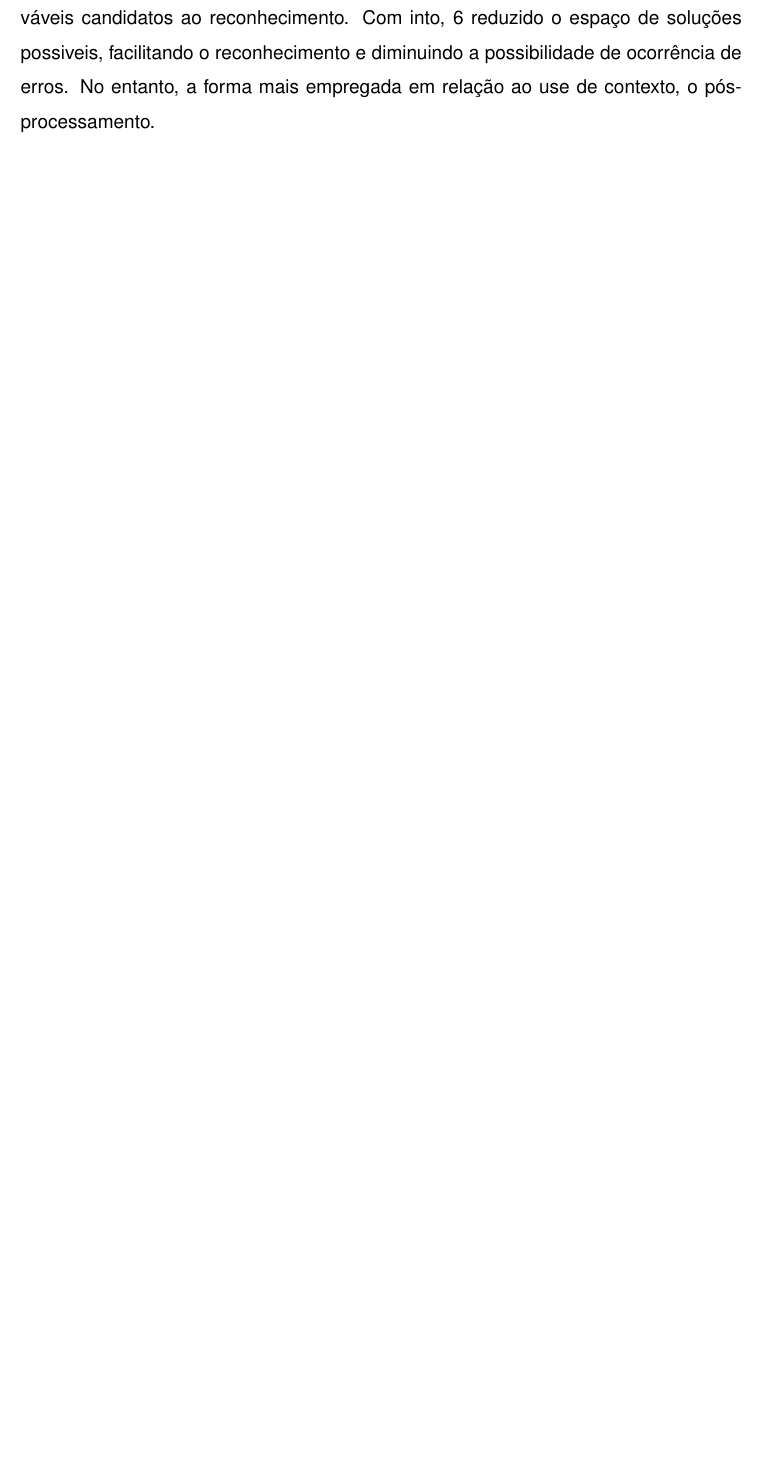
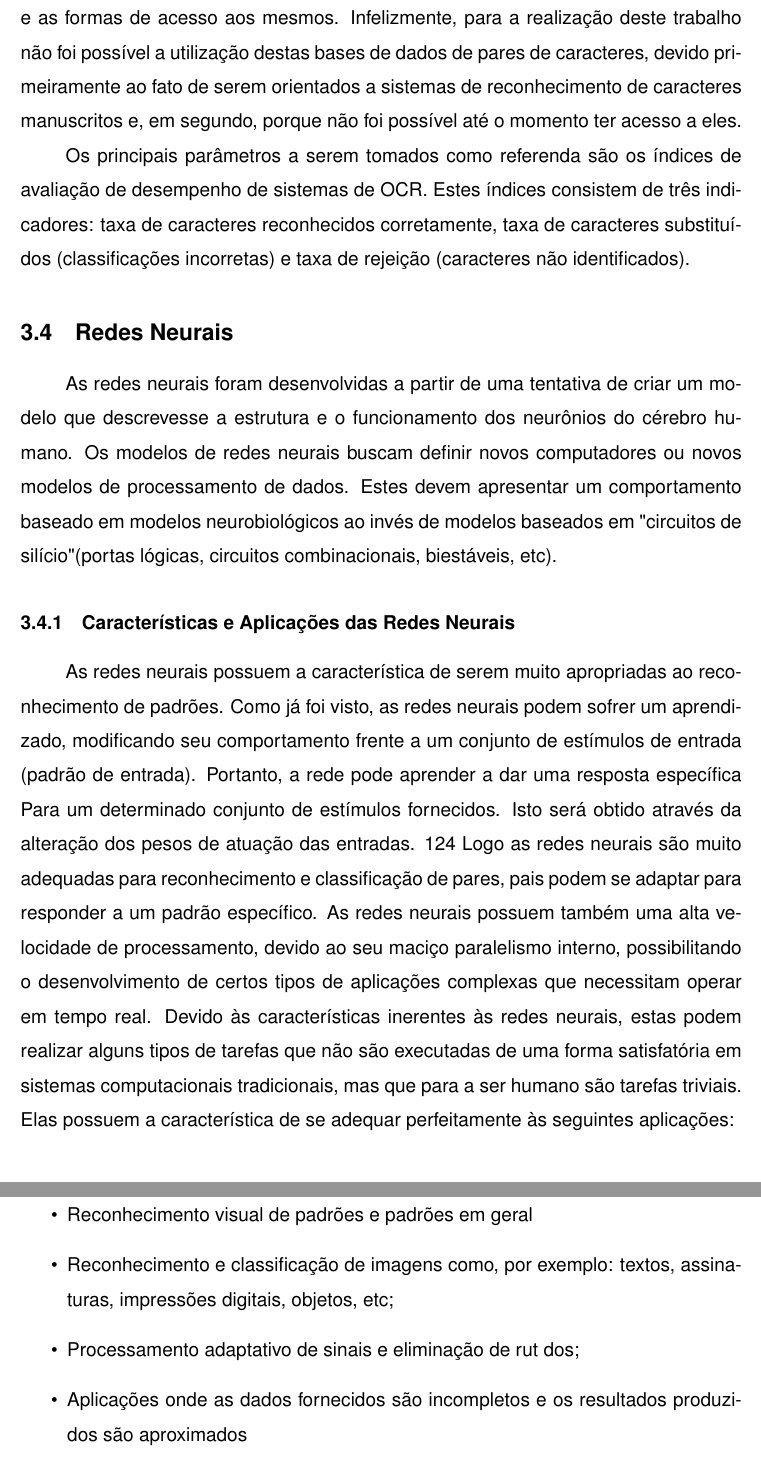
Before and after one commit to jancanti/Relatorio-OCR, a LaTeX document (00_main.tex, which reads 05_fundamentos.tex): part of page 9 of 30 before the commit and two parts of pages 10 and 11 of 32 after it, the two joined at a grey line, cut at the place of the change, the shorter picture padded with empty space. Compiled offline with pdfLaTeX; a missing bibliography style is replaced by a similar one.

Commit message:
finalizado fundamentos

```diff
--- a/05_fundamentos.tex
+++ b/05_fundamentos.tex
@@ -61,5 +67,20 @@ Segundo \cite{silva2003reconhecimento}, os sistemas de reconhecimento ótico de
-		prováveis candidatos ao reconhecimento. Com into, 6 reduzido
-		o espaço de soluções possiveis, facilitando o reconhecimento
-		e diminuindo a possibilidade de ocorrência de erros. No
-		entanto, a forma mais empregada em relação ao use de
-		contexto, o pós-processamento.
+
+			Uma das formas de realizar a avaliação destes sistemas foi através da criação de bancos de dados padrões para análise de desempenho, contendo amostras variadas de pares a serem reconhecidos par um novo algoritmo submetido a avaliação de alguns destes bancos de amostras de pares de caracteres se tornaram muito difundidos e utilizados na avaliação de diferentes sistemas. Dois destes bancos de dados muito conhecidos são: o de Highleyman e o de Munson. Estes bancos de dados estão disponíveis junto ao IEEE e fornecem um conjunto de caracteres manuscritos em letra de impressora. Os dados de Munson possuem 12760 amostras de 46 tipos diferentes de caracteres, com uma resolução de 24 x 24 pixels, e os dados de Highleyman possuem 1800 amostras de letras e 500 de numerais, com um total de 36 tipos diferentes de caracteres, com uma resolução de 12 x 12 pixels. Esta resolução (12x12) infelizmente não é a mais adequada, uma vez que para a reconhecimento de caracteres manuscritos é aconselhada uma matriz com dimensões em torno de 20 x 25 pixels. O maior problema referente a tais bancos de dados 6 a divulgação de sua existência e as formas de acesso aos mesmos. Infelizmente, para a realização deste trabalho não foi possível a utilização destas bases de dados de pares de caracteres, devido primeiramente ao fato de serem orientados a sistemas de reconhecimento de caracteres manuscritos e, em segundo, porque não foi possível até o momento ter acesso a eles.
+
+			Os principais parâmetros a serem tomados como referenda são os índices de avaliação de desempenho de sistemas de OCR. Estes índices consistem de três indicadores: taxa de caracteres reconhecidos corretamente, taxa de caracteres substituídos (classificações incorretas) e taxa de rejeição (caracteres não identificados).
+
+	\subsection{Redes Neurais}
+
+		As redes neurais foram desenvolvidas a partir de uma tentativa de criar um modelo que descrevesse a estrutura e o funcionamento dos neurônios do cérebro humano. Os modelos de redes neurais buscam definir novos computadores ou novos modelos de processamento de dados. Estes devem apresentar um comportamento baseado em modelos neurobiológicos ao invés de modelos baseados em "circuitos de silício" (portas lógicas, circuitos combinacionais, biestáveis, etc).
+
+		\subsubsection{Características e Aplicações das Redes Neurais}
+
+			As redes neurais possuem a característica de serem muito apropriadas ao reconhecimento de padrões. Como já foi visto, as redes neurais podem sofrer um aprendizado, modificando seu comportamento frente a um conjunto de estímulos de entrada (padrão de entrada). Portanto, a rede pode aprender a dar uma resposta específica Para um determinado conjunto de estímulos fornecidos. Isto será obtido através da alteração dos pesos de atuação das entradas. 124 Logo as redes neurais são muito adequadas para reconhecimento e classificação de pares, pais podem se adaptar para responder a um padrão específico. As redes neurais possuem também uma alta velocidade de processamento, devido ao seu maciço paralelismo interno, possibilitando o desenvolvimento de certos tipos de aplicações complexas que necessitam operar em tempo real. Devido às características inerentes às redes neurais, estas podem realizar alguns tipos de tarefas que não são executadas de uma forma satisfatória em sistemas computacionais tradicionais, mas que para a ser humano são tarefas triviais. Elas possuem a característica de se adequar perfeitamente às seguintes aplicações:
+
+			\begin{itemize}
+				\item Reconhecimento e síntese contínua da fala;
+				\item Reconhecimento visual de padrões e padrões em geral
+				\item Reconhecimento e classificação de imagens como, por exemplo: textos, assinaturas, impressões digitais, objetos, etc;
+				\item Processamento adaptativo de sinais e eliminação de rut dos;
+				\item Aplicações onde as dados fornecidos são incompletos e os resultados produzidos são aproximados
+			\end{itemize}
```
Also changed, not shown: 00_main.pdf, img/arvore.jpg (deleted), img/barramento.jpg (deleted), img/estrela.jpg (deleted), img/laco.jpg (deleted), img/osi.jpg (deleted), img/t-banco-dados.jpeg (deleted), img/t-banco-senha-cripto.jpeg (deleted), img/t-cadastro-sucesso.jpeg (deleted), img/t-conectar.jpeg (deleted), img/t-log-server.jpeg (deleted), img/t-login.jpeg (deleted), img/t-msg-enviada.jpeg (deleted), img/t-pag-cadastro.jpeg (deleted), 2 more files, 5 other files. Lines whose indentation alone changed are shown as unchanged.
